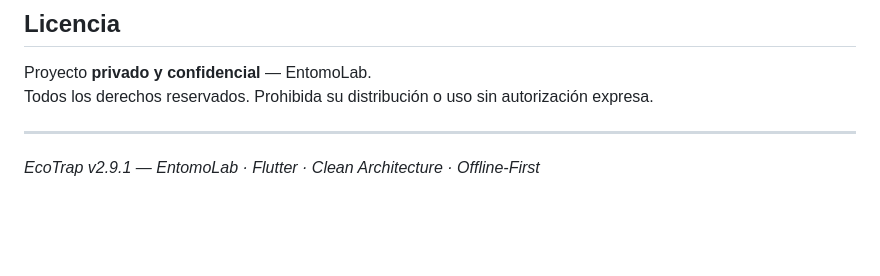
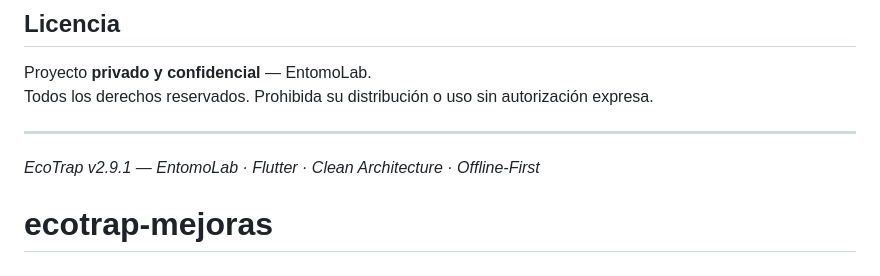
Before and after one commit to Aidagg/ecotrap-mejoras, a Markdown page: README.md, the part around the change. Rendered like a GitHub page; blank space fills up the shorter version.

```diff
--- a/README.md
+++ b/README.md
@@ -287,3 +287,4 @@ Todos los derechos reservados. Prohibida su distribución o uso sin autorizació
 ---
 
 *EcoTrap v2.9.1 — EntomoLab · Flutter · Clean Architecture · Offline-First*
+# ecotrap-mejoras
```
